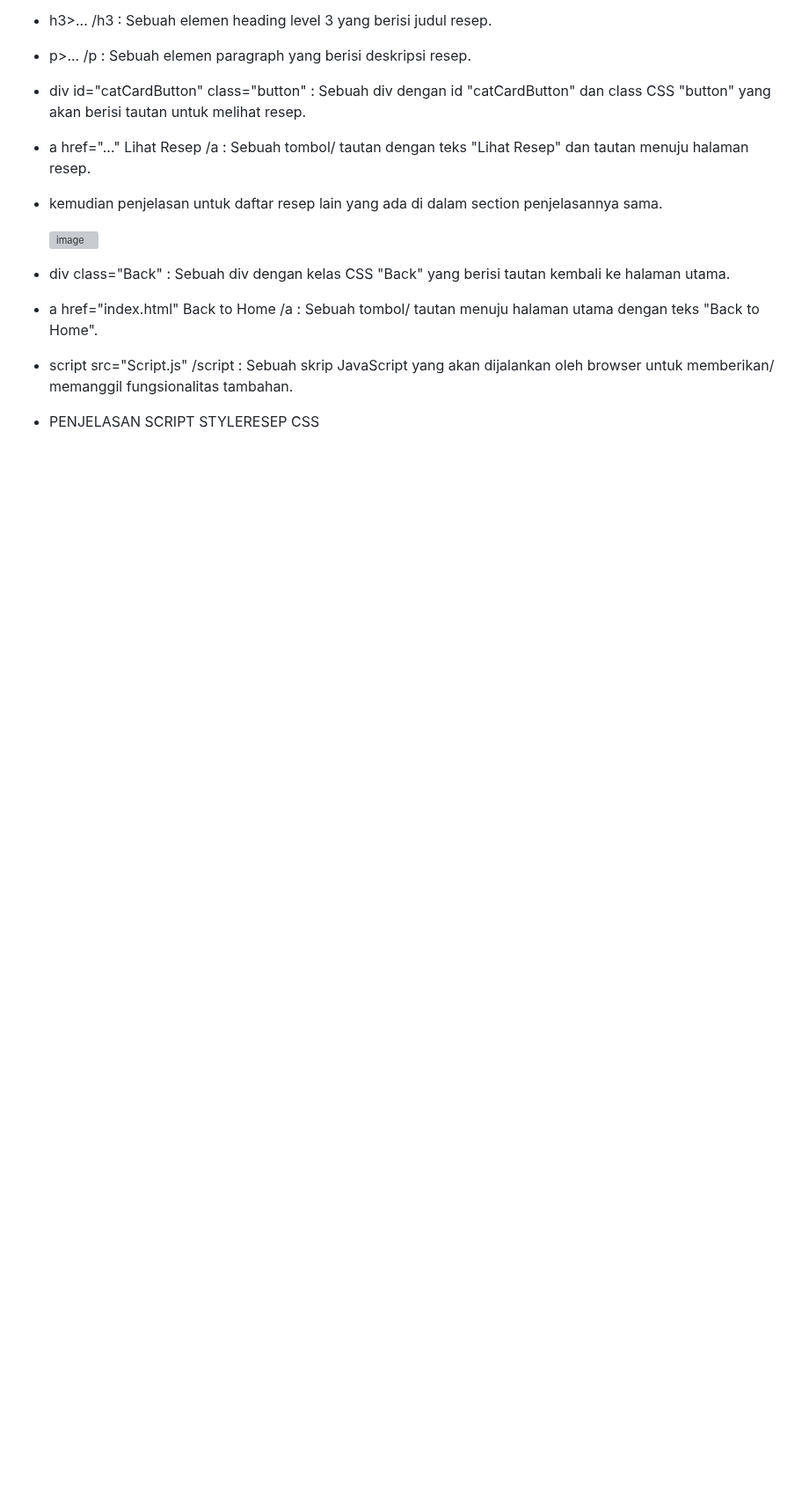
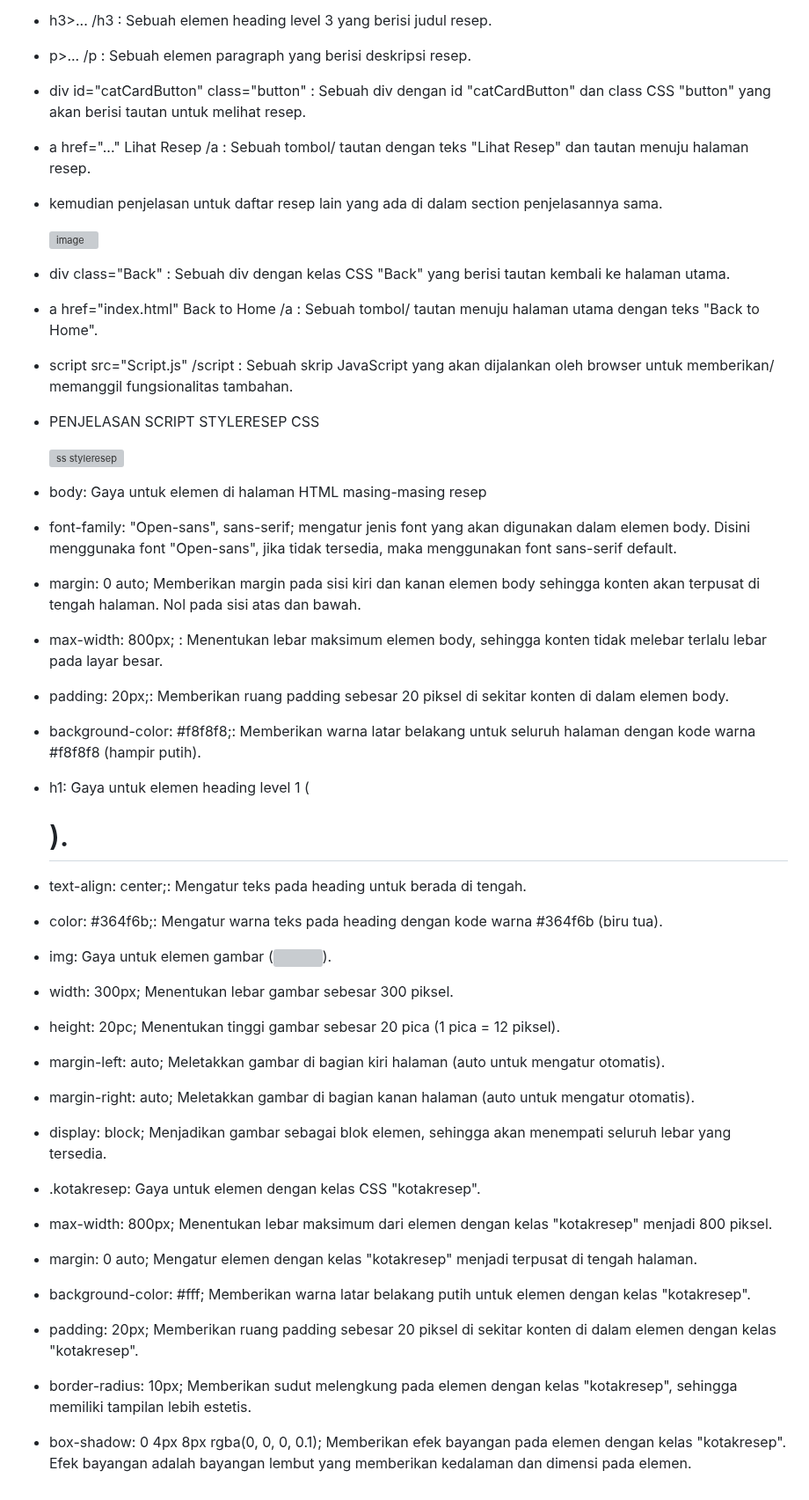
Before and after one commit to AmandaKhoiromaulSoviyanti/PemWebKelompok7, a Markdown page: README.md, the part around the change. Shown at 88% size. GitHub-like rendering; blank space fills up the shorter version; grey boxes are pictures that could not be loaded.

```diff
--- a/README.md
+++ b/README.md
@@ -172,3 +172,27 @@ LAMPIRAN: Analisis Model
 - script src="Script.js"  /script : Sebuah skrip JavaScript yang akan dijalankan oleh browser untuk memberikan/ memanggil fungsionalitas tambahan.
 
 - PENJELASAN SCRIPT STYLERESEP CSS
+
+  ![ss styleresep](https://github.com/AmandaKhoiromaulSoviyanti/PemWebKelompok7/assets/124539993/a4d35607-84d6-41fa-b8cd-9a11aa498d71)
+- body: Gaya untuk elemen <body> di halaman HTML masing-masing resep
+- font-family: "Open-sans", sans-serif; mengatur jenis font yang akan digunakan dalam elemen body. Disini menggunaka font "Open-sans", jika tidak tersedia, maka menggunakan font sans-serif default.
+- margin: 0 auto;  Memberikan margin pada sisi kiri dan kanan elemen body sehingga konten akan terpusat di tengah halaman. Nol pada sisi atas dan bawah.
+- max-width: 800px; : Menentukan lebar maksimum elemen body, sehingga konten tidak melebar terlalu lebar pada layar besar.
+- padding: 20px;: Memberikan ruang padding sebesar 20 piksel di sekitar konten di dalam elemen body.
+- background-color: #f8f8f8;: Memberikan warna latar belakang untuk seluruh halaman dengan kode warna #f8f8f8 (hampir putih).
+- h1: Gaya untuk elemen heading level 1 (<h1>).
+- text-align: center;: Mengatur teks pada heading untuk berada di tengah.
+- color: #364f6b;: Mengatur warna teks pada heading dengan kode warna #364f6b (biru tua).
+- img: Gaya untuk elemen gambar (<img>).
+- width: 300px; Menentukan lebar gambar sebesar 300 piksel.
+- height: 20pc; Menentukan tinggi gambar sebesar 20 pica (1 pica = 12 piksel).
+- margin-left: auto; Meletakkan gambar di bagian kiri halaman (auto untuk mengatur otomatis).
+- margin-right: auto; Meletakkan gambar di bagian kanan halaman (auto untuk mengatur otomatis).
+- display: block; Menjadikan gambar sebagai blok elemen, sehingga akan menempati seluruh lebar yang tersedia.
+- .kotakresep: Gaya untuk elemen dengan kelas CSS "kotakresep".
+- max-width: 800px; Menentukan lebar maksimum dari elemen dengan kelas "kotakresep" menjadi 800 piksel.
+- margin: 0 auto; Mengatur elemen dengan kelas "kotakresep" menjadi terpusat di tengah halaman.
+- background-color: #fff; Memberikan warna latar belakang putih untuk elemen dengan kelas "kotakresep".
+- padding: 20px; Memberikan ruang padding sebesar 20 piksel di sekitar konten di dalam elemen dengan kelas "kotakresep".
+- border-radius: 10px; Memberikan sudut melengkung pada elemen dengan kelas "kotakresep", sehingga memiliki tampilan lebih estetis.
+- box-shadow: 0 4px 8px rgba(0, 0, 0, 0.1); Memberikan efek bayangan pada elemen dengan kelas "kotakresep". Efek bayangan adalah bayangan lembut yang memberikan kedalaman dan dimensi pada elemen.
```
